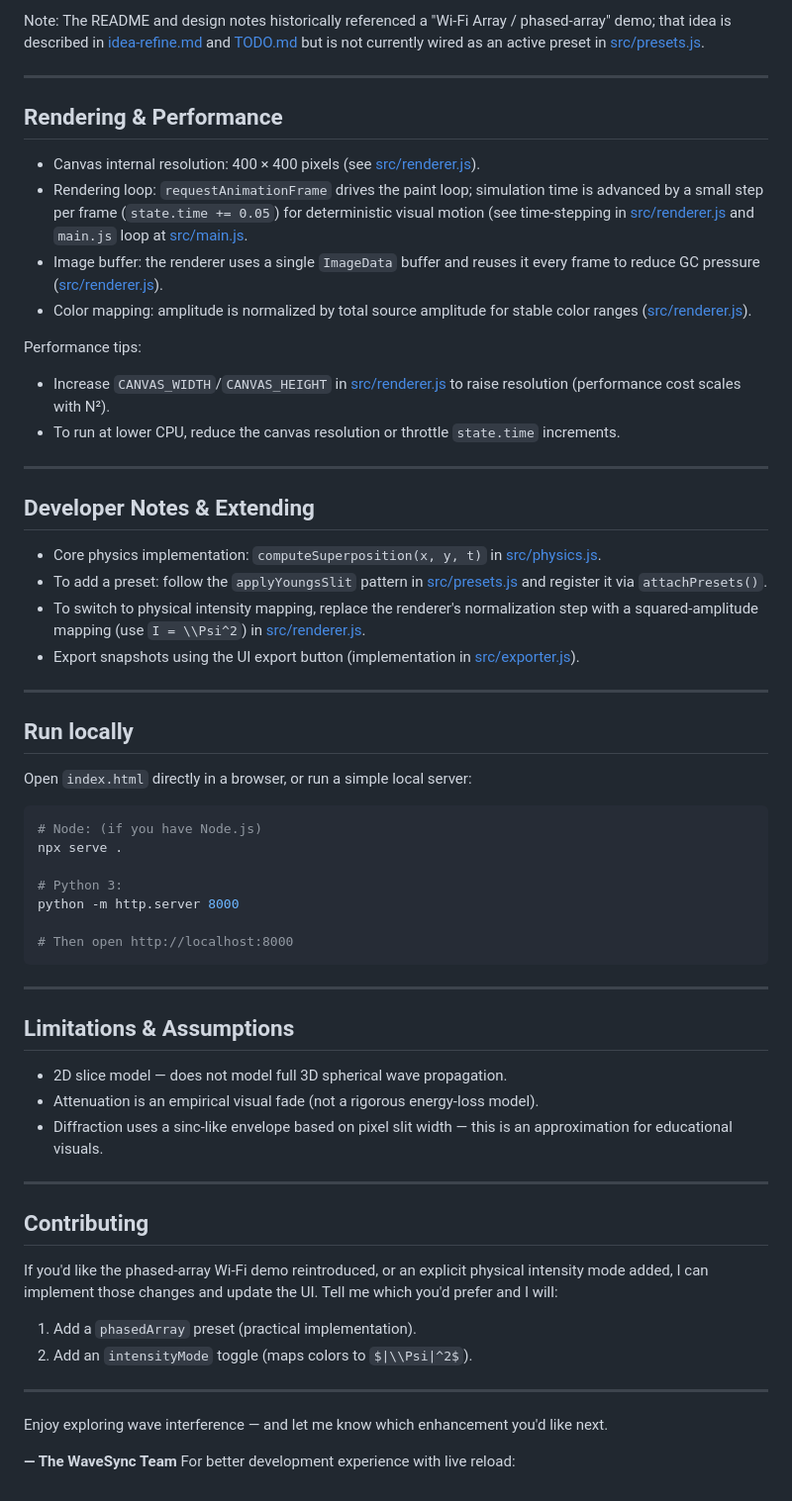
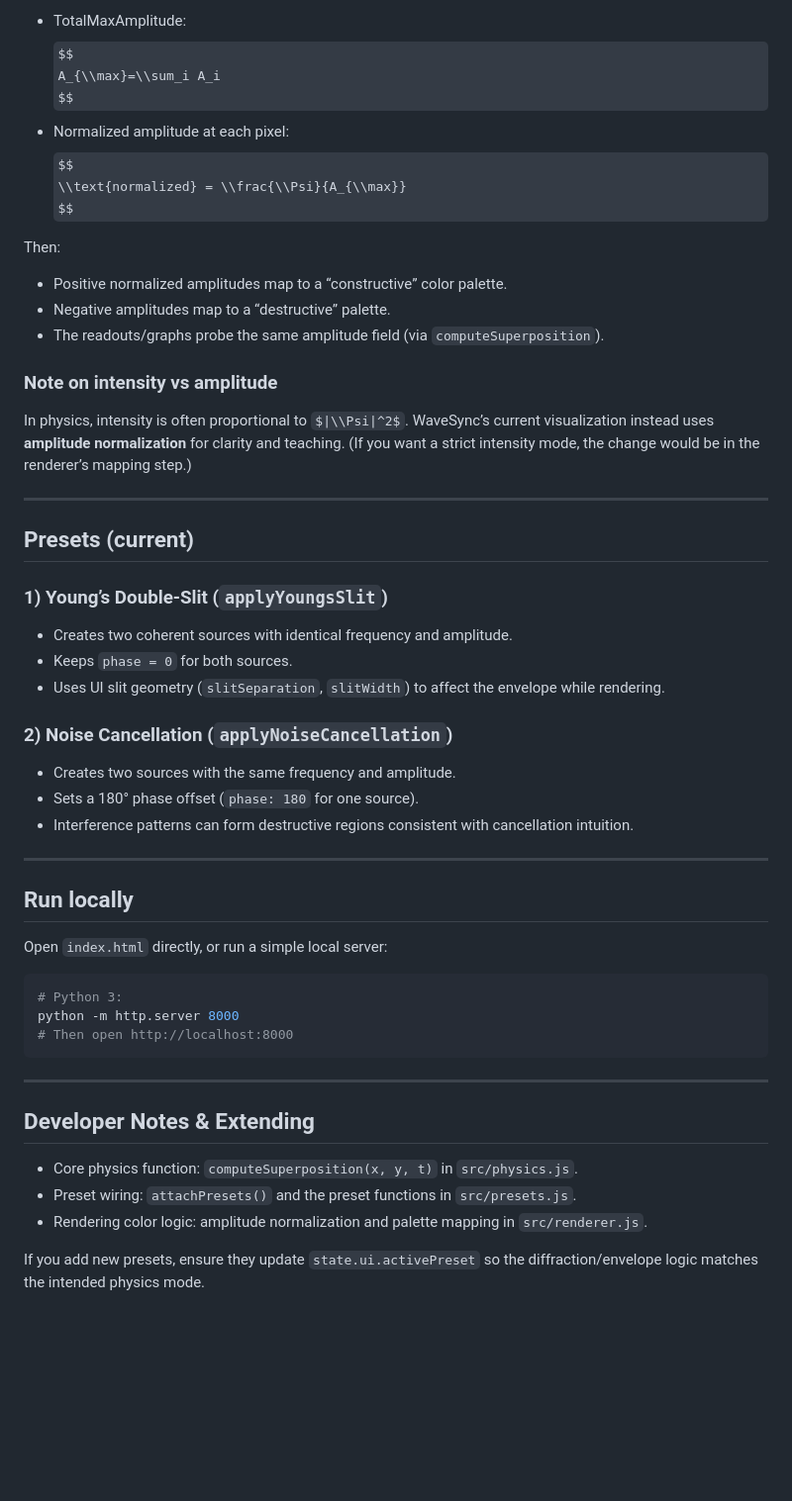
Before and after one commit to akaNazrul/PHYSXHACKATHON-WaveSync, a Markdown page: README.md, the part around one of its changes. Shown at 99% size. Drawn GitHub-style; some formulas as TeX source; blank space fills up the shorter version.

Commit message:
update readme.md with latest implementation

````diff
--- a/README.md
+++ b/README.md
@@ -80,64 +107,53 @@ Note on intensity vs amplitude: the renderer normalizes the summed amplitude for
 
-Note: The README and design notes historically referenced a "Wi‑Fi Array / phased-array" demo; that idea is described in [idea-refine.md](idea-refine.md#L960-L967) and [TODO.md](TODO.md#L1-L4) but is not currently wired as an active preset in [src/presets.js](src/presets.js#L1-L8).
+- TotalMaxAmplitude:
+  $$
+  A_{\\max}=\\sum_i A_i
+  $$
+- Normalized amplitude at each pixel:
+  $$
+  \\text{normalized} = \\frac{\\Psi}{A_{\\max}}
+  $$
+
+Then:
+- Positive normalized amplitudes map to a “constructive” color palette.
+- Negative amplitudes map to a “destructive” palette.
+- The readouts/graphs probe the same amplitude field (via `computeSuperposition`).
+
+### Note on intensity vs amplitude
+In physics, intensity is often proportional to $|\\Psi|^2$.
+WaveSync’s current visualization instead uses **amplitude normalization** for clarity and teaching. (If you want a strict intensity mode, the change would be in the renderer’s mapping step.)
 
 ---
 
-## Rendering & Performance
+## Presets (current)
 
-- Canvas internal resolution: 400 × 400 pixels (see [src/renderer.js](src/renderer.js#L1-L4)).
-- Rendering loop: `requestAnimationFrame` drives the paint loop; simulation time is advanced by a small step per frame (`state.time += 0.05`) for deterministic visual motion (see time-stepping in [src/renderer.js](src/renderer.js#L56-L58) and `main.js` loop at [src/main.js](src/main.js#L63-L69]).
-- Image buffer: the renderer uses a single `ImageData` buffer and reuses it every frame to reduce GC pressure ([src/renderer.js](src/renderer.js#L41-L45)).
-- Color mapping: amplitude is normalized by total source amplitude for stable color ranges ([src/renderer.js](src/renderer.js#L64-L67)).
+### 1) Young’s Double-Slit (`applyYoungsSlit`)
+- Creates two coherent sources with identical frequency and amplitude.
+- Keeps `phase = 0` for both sources.
+- Uses UI slit geometry (`slitSeparation`, `slitWidth`) to affect the envelope while rendering.
 
-Performance tips:
-- Increase `CANVAS_WIDTH`/`CANVAS_HEIGHT` in [src/renderer.js](src/renderer.js#L1-L4) to raise resolution (performance cost scales with N²).
-- To run at lower CPU, reduce the canvas resolution or throttle `state.time` increments.
-
----
-
-## Developer Notes & Extending
-
-- Core physics implementation: `computeSuperposition(x, y, t)` in [src/physics.js](src/physics.js#L15-L18).
-- To add a preset: follow the `applyYoungsSlit` pattern in [src/presets.js](src/presets.js#L40-L46) and register it via `attachPresets()`.
-- To switch to physical intensity mapping, replace the renderer's normalization step with a squared-amplitude mapping (use `I = \\Psi^2`) in [src/renderer.js](src/renderer.js#L64-L67).
-- Export snapshots using the UI export button (implementation in [src/exporter.js](src/exporter.js#L1-L14)).
+### 2) Noise Cancellation (`applyNoiseCancellation`)
+- Creates two sources with the same frequency and amplitude.
+- Sets a 180° phase offset (`phase: 180` for one source).
+- Interference patterns can form destructive regions consistent with cancellation intuition.
 
 ---
 
 ## Run locally
 
-Open `index.html` directly in a browser, or run a simple local server:
+Open `index.html` directly, or run a simple local server:
 
 ```bash
-# Node: (if you have Node.js)
-npx serve .
-
 # Python 3:
 python -m http.server 8000
-
 # Then open http://localhost:8000
 ```
-
 ---
 
-## Limitations & Assumptions
+## Developer Notes & Extending
 
-- 2D slice model — does not model full 3D spherical wave propagation.
-- Attenuation is an empirical visual fade (not a rigorous energy-loss model).
-- Diffraction uses a sinc-like envelope based on pixel slit width — this is an approximation for educational visuals.
+- Core physics function: `computeSuperposition(x, y, t)` in `src/physics.js`.
+- Preset wiring: `attachPresets()` and the preset functions in `src/presets.js`.
+- Rendering color logic: amplitude normalization and palette mapping in `src/renderer.js`.
 
----
-
-## Contributing
-
-If you'd like the phased-array Wi‑Fi demo reintroduced, or an explicit physical intensity mode added, I can implement those changes and update the UI. Tell me which you'd prefer and I will:
-
-1. Add a `phasedArray` preset (practical implementation).
-2. Add an `intensityMode` toggle (maps colors to $|\\Psi|^2$).
-
----
-
-Enjoy exploring wave interference — and let me know which enhancement you'd like next.
-
-**— The WaveSync Team**
-For better development experience with live reload:
+If you add new presets, ensure they update `state.ui.activePreset` so the diffraction/envelope logic matches the intended physics mode.
````
Also changed, not shown: other parts of README.md (+76 -49 lines).
